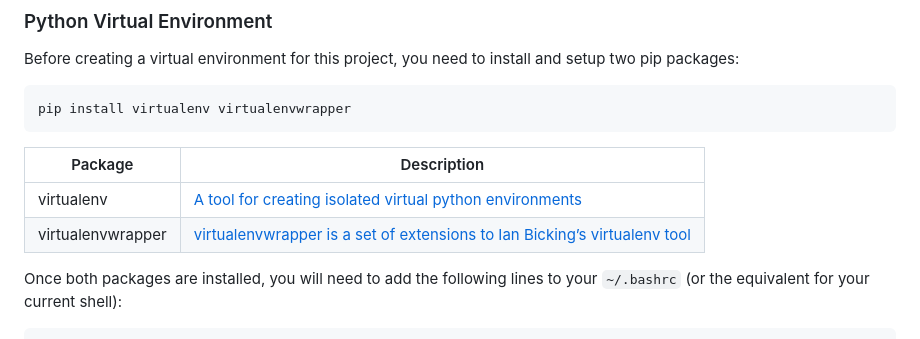
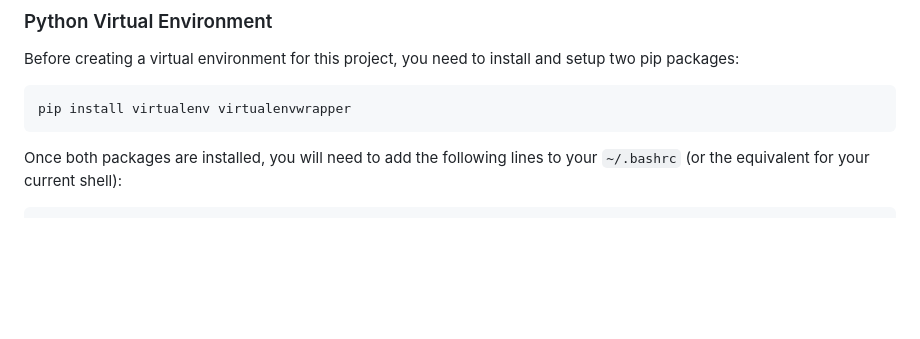
Before and after one commit to CSTC-WTCB-BBRI/spot-utils, a Markdown page: README.md, the part around the change printed below. Drawn GitHub-style; blank space fills up the shorter version.

````diff
--- a/README.md
+++ b/README.md
@@ -65,11 +66,6 @@ Before creating a virtual environment for this project, you need to install and
 ```bash
 pip install virtualenv virtualenvwrapper
 ```
-
-|   Package             |   Description     |
-|   ---                 |   ---             |
-|   virtualenv          |   [A tool for creating isolated virtual python environments](https://pypi.org/project/virtualenv/)    |
-|   virtualenvwrapper   |   [virtualenvwrapper is a set of extensions to Ian Bicking’s virtualenv tool](https://pypi.org/project/virtualenvwrapper/)    |
 
 Once both packages are installed, you will need to add the following lines to your ```~/.bashrc``` (or the equivalent for your current shell):
 
````
Also changed, not shown: other parts of README.md (+6 -21 lines), ops/README.md (+11 -0 lines).
